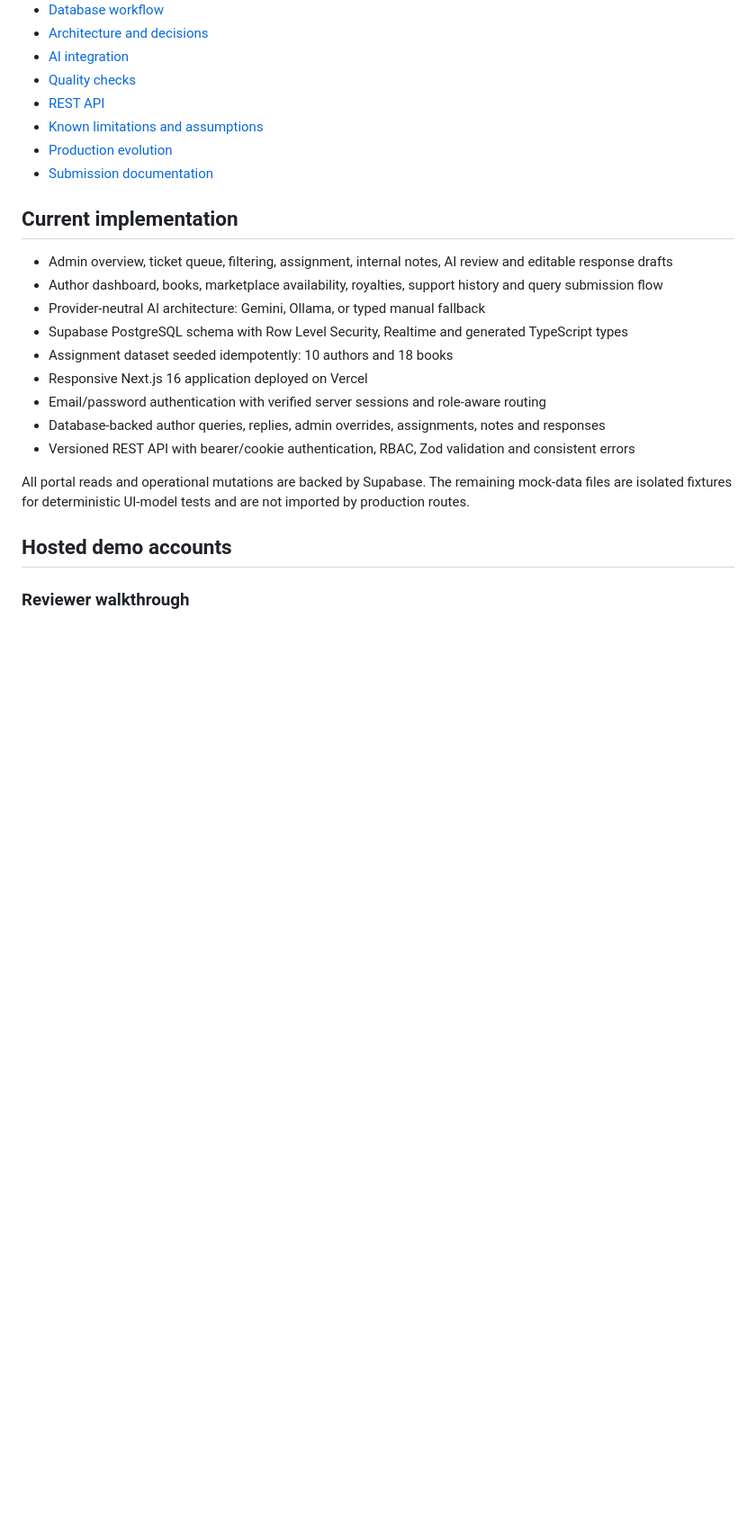
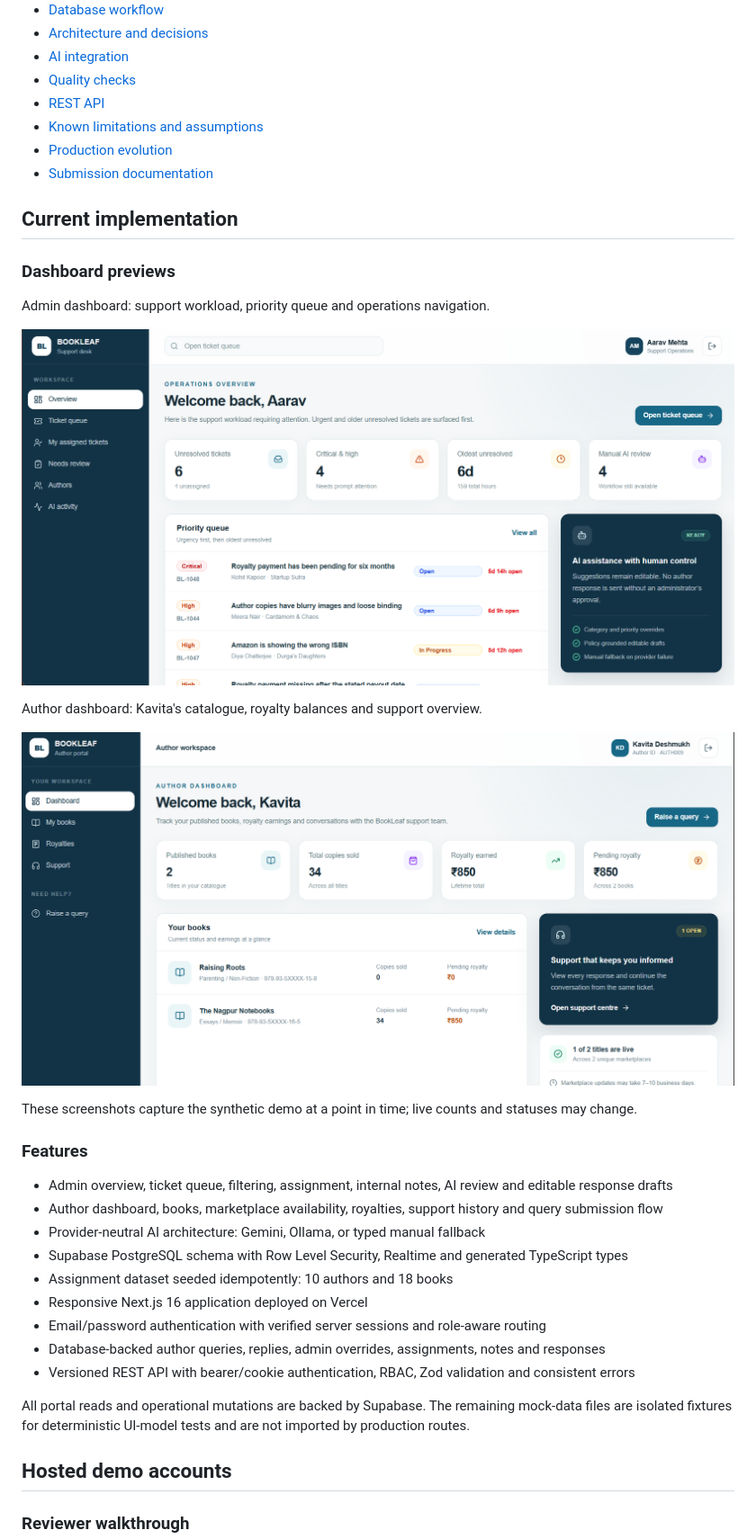
Before and after one commit to Shashu-1234/bookleaf-portal, a Markdown page: README.md, the part around the change. Shown at 90% size. Rendered like a GitHub page; pictures changed too: docs/screenshots/admin-dashboard.png (added), docs/screenshots/author-dashboard.png (added); blank space fills up the shorter version.

Commit message:
docs: add admin and author dashboard screenshots

```diff
--- a/README.md
+++ b/README.md
@@ -21,6 +21,20 @@ The priorities are grounded AI assistance, maintainable architecture, explicit a
 - [Submission documentation](#submission-documentation)
 
 ## Current implementation
+
+### Dashboard previews
+
+Admin dashboard: support workload, priority queue and operations navigation.
+
+![BookLeaf admin dashboard showing the support workload and priority ticket queue](docs/screenshots/admin-dashboard.png)
+
+Author dashboard: Kavita's catalogue, royalty balances and support overview.
+
+![BookLeaf author dashboard showing Kavita's books, royalty balances and support overview](docs/screenshots/author-dashboard.png)
+
+These screenshots capture the synthetic demo at a point in time; live counts and statuses may change.
+
+### Features
 
 - Admin overview, ticket queue, filtering, assignment, internal notes, AI review and editable response drafts
 - Author dashboard, books, marketplace availability, royalties, support history and query submission flow
```
